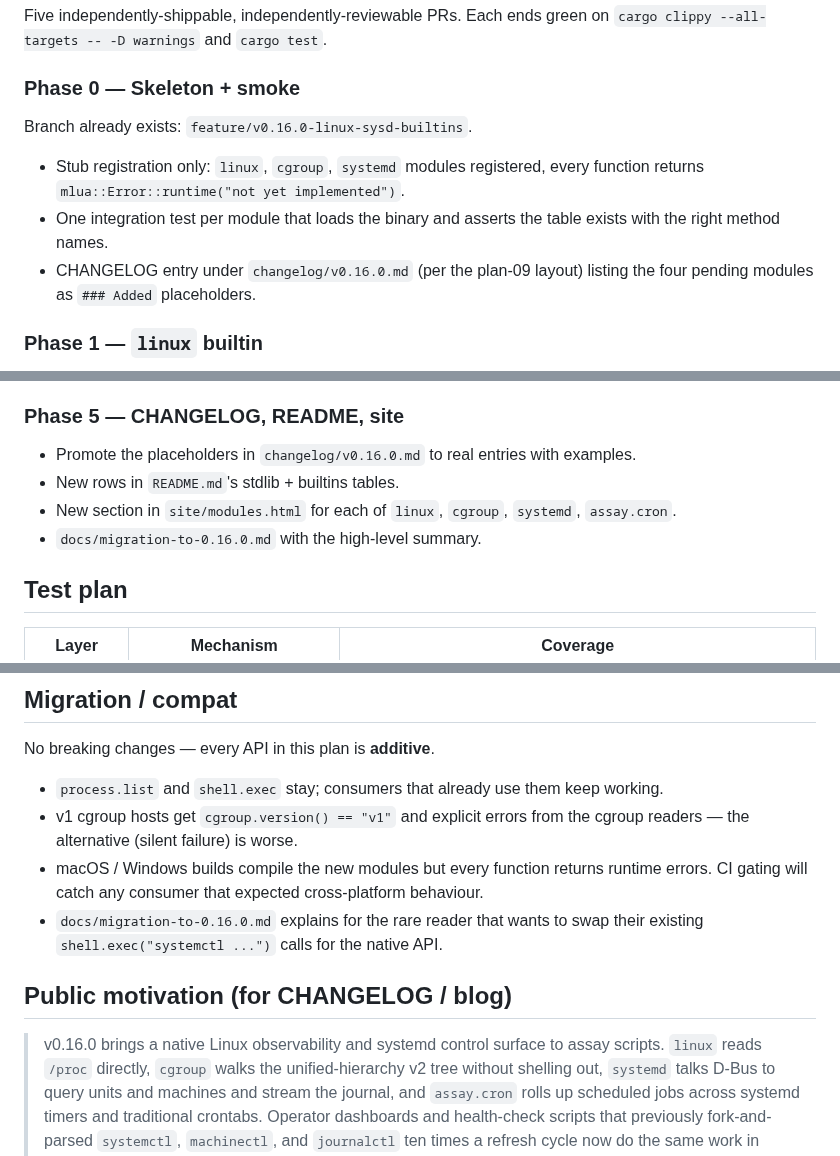
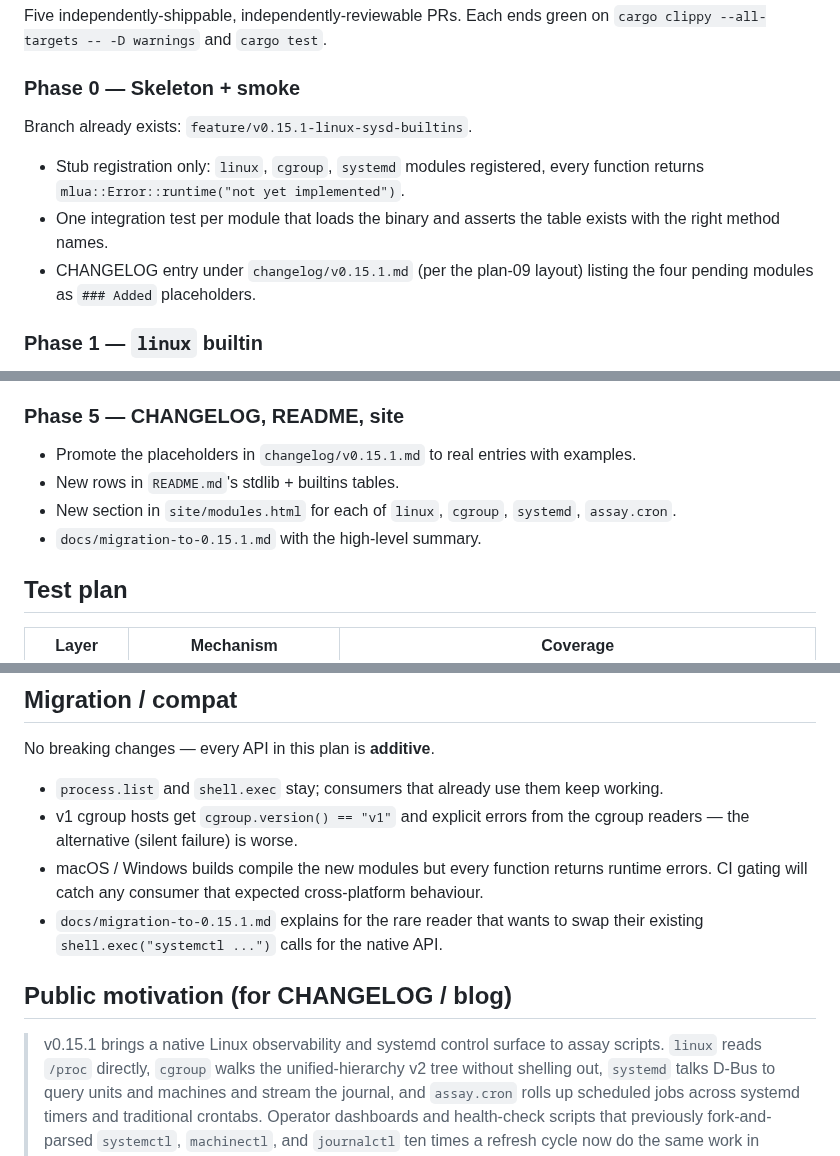
Before and after one commit to developerinlondon/assay, a Markdown page: .claude/plans/18-v0.15.1-linux-cgroup-systemd.md, 3 parts joined by grey strips. Rendered like a GitHub page.

Commit message:
docs: bump plan 18 target from v0.16.0 to v0.15.1
Per assay's existing release pattern, additive stdlib + builtins
land in patch bumps (e.g. v0.14.0 → v0.14.1 added six stdlib modules
and a template loader). Plan 18's three Rust builtins + one Lua
stdlib are similarly additive with no breaking changes, so a patch
bump is the right cut.

```diff
--- a/.claude/plans/18-v0.16.0-linux-cgroup-systemd.md
+++ b/.claude/plans/18-v0.15.1-linux-cgroup-systemd.md
@@ -242,13 +242,13 @@ Five independently-shippable, independently-reviewable PRs. Each ends green on
 
 ### Phase 0 — Skeleton + smoke
 
-Branch already exists: `feature/v0.16.0-linux-sysd-builtins`.
+Branch already exists: `feature/v0.15.1-linux-sysd-builtins`.
 
 - Stub registration only: `linux`, `cgroup`, `systemd` modules registered, every function returns
   `mlua::Error::runtime("not yet implemented")`.
 - One integration test per module that loads the binary and asserts the table exists with the right
   method names.
-- CHANGELOG entry under `changelog/v0.16.0.md` (per the plan-09 layout) listing the four pending
+- CHANGELOG entry under `changelog/v0.15.1.md` (per the plan-09 layout) listing the four pending
   modules as `### Added` placeholders.
 
 ### Phase 1 — `linux` builtin
@@ -292,10 +292,10 @@ Branch already exists: `feature/v0.16.0-linux-sysd-builtins`.
 
 ### Phase 5 — CHANGELOG, README, site
 
-- Promote the placeholders in `changelog/v0.16.0.md` to real entries with examples.
+- Promote the placeholders in `changelog/v0.15.1.md` to real entries with examples.
 - New rows in `README.md`'s stdlib + builtins tables.
 - New section in `site/modules.html` for each of `linux`, `cgroup`, `systemd`, `assay.cron`.
-- `docs/migration-to-0.16.0.md` with the high-level summary.
+- `docs/migration-to-0.15.1.md` with the high-level summary.
 
 ## Test plan
 
@@ -317,12 +317,12 @@ No breaking changes — every API in this plan is **additive**.
   alternative (silent failure) is worse.
 - macOS / Windows builds compile the new modules but every function returns runtime errors. CI
   gating will catch any consumer that expected cross-platform behaviour.
-- `docs/migration-to-0.16.0.md` explains for the rare reader that wants to swap their existing
+- `docs/migration-to-0.15.1.md` explains for the rare reader that wants to swap their existing
   `shell.exec("systemctl ...")` calls for the native API.
 
 ## Public motivation (for CHANGELOG / blog)
 
-> v0.16.0 brings a native Linux observability and systemd control surface to assay scripts. `linux`
+> v0.15.1 brings a native Linux observability and systemd control surface to assay scripts. `linux`
 > reads `/proc` directly, `cgroup` walks the unified-hierarchy v2 tree without shelling out,
 > `systemd` talks D-Bus to query units and machines and stream the journal, and `assay.cron` rolls
 > up scheduled jobs across systemd timers and traditional crontabs. Operator dashboards and
```
Also changed, not shown: other parts of .claude/plans/18-v0.15.1-linux-cgroup-systemd.md (+2 -2 lines).
